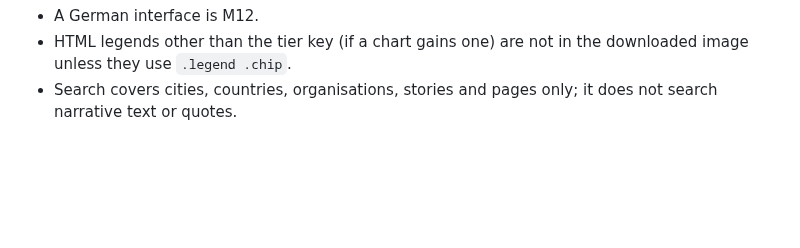
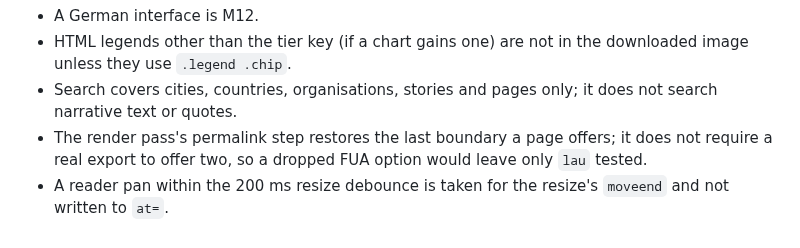
Before and after one commit to senzelden/velometer, a Markdown page: docs/superpowers/rulings-m11.md, the part around the change. Drawn GitHub-style; blank space fills up the shorter version.

Commit message:
docs(m11): rulings record the final re-review's two open minors
Assisted-by: Claude:claude-opus-5-5

```diff
--- a/docs/superpowers/rulings-m11.md
+++ b/docs/superpowers/rulings-m11.md
@@ -263,3 +263,7 @@ New in M11 and open:
   unless they use `.legend .chip`.
 - Search covers cities, countries, organisations, stories and pages only; it does not search
   narrative text or quotes.
+- The render pass's permalink step restores the last boundary a page offers; it does not require
+  a real export to offer two, so a dropped FUA option would leave only `lau` tested.
+- A reader pan within the 200 ms resize debounce is taken for the resize's `moveend` and not
+  written to `at=`.
```
